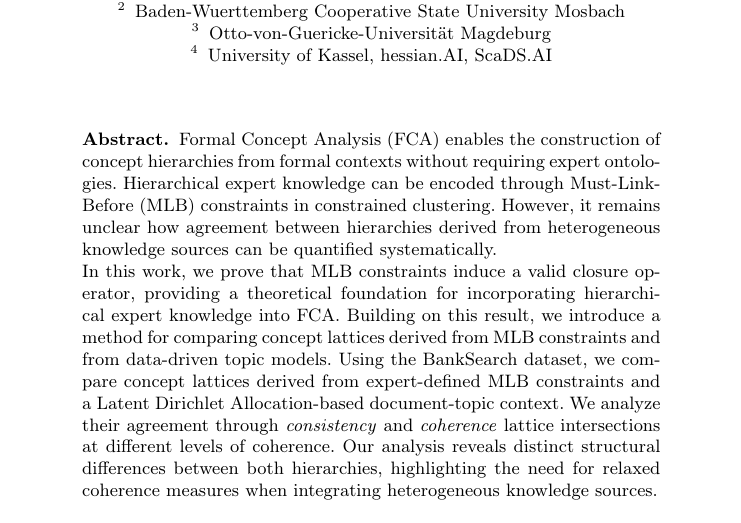
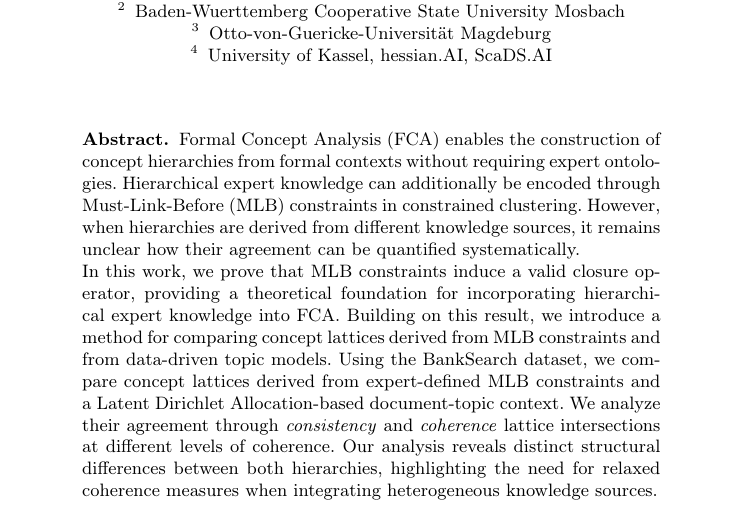
Before and after one commit to KlaraGtknst/fca-constrained-clustering, a LaTeX paper (main.tex, which reads chapters/01_abstract.tex): part of page 1 of 17, cut so that both start at the same text. Compiled offline with pdfLaTeX.

Commit message:
fix: Make abstract smoother

```diff
--- a/chapters/01_abstract.tex
+++ b/chapters/01_abstract.tex
@@ -8,8 +8,8 @@
     % 1. build a world: FCA and constrained clustering
     % 2. stress the problem: how do different knowledge sources align?
 \ac{fca} enables the construction of concept hierarchies from formal contexts without requiring expert ontologies.
-Hierarchical expert knowledge can be encoded through \ac{mlb} constraints in constrained clustering.
-However, it remains unclear how agreement between hierarchies derived from heterogeneous knowledge sources can be quantified systematically.
+Hierarchical expert knowledge can additionally be encoded through \ac{mlb} constraints in constrained clustering.
+However, when hierarchies are derived from different knowledge sources, it remains unclear how their agreement can be quantified systematically.
 
 % first contribution
 In this work, we prove that \acs{mlb} constraints induce a valid closure operator, providing a theoretical foundation for incorporating hierarchical expert knowledge into \ac{fca}.
```
